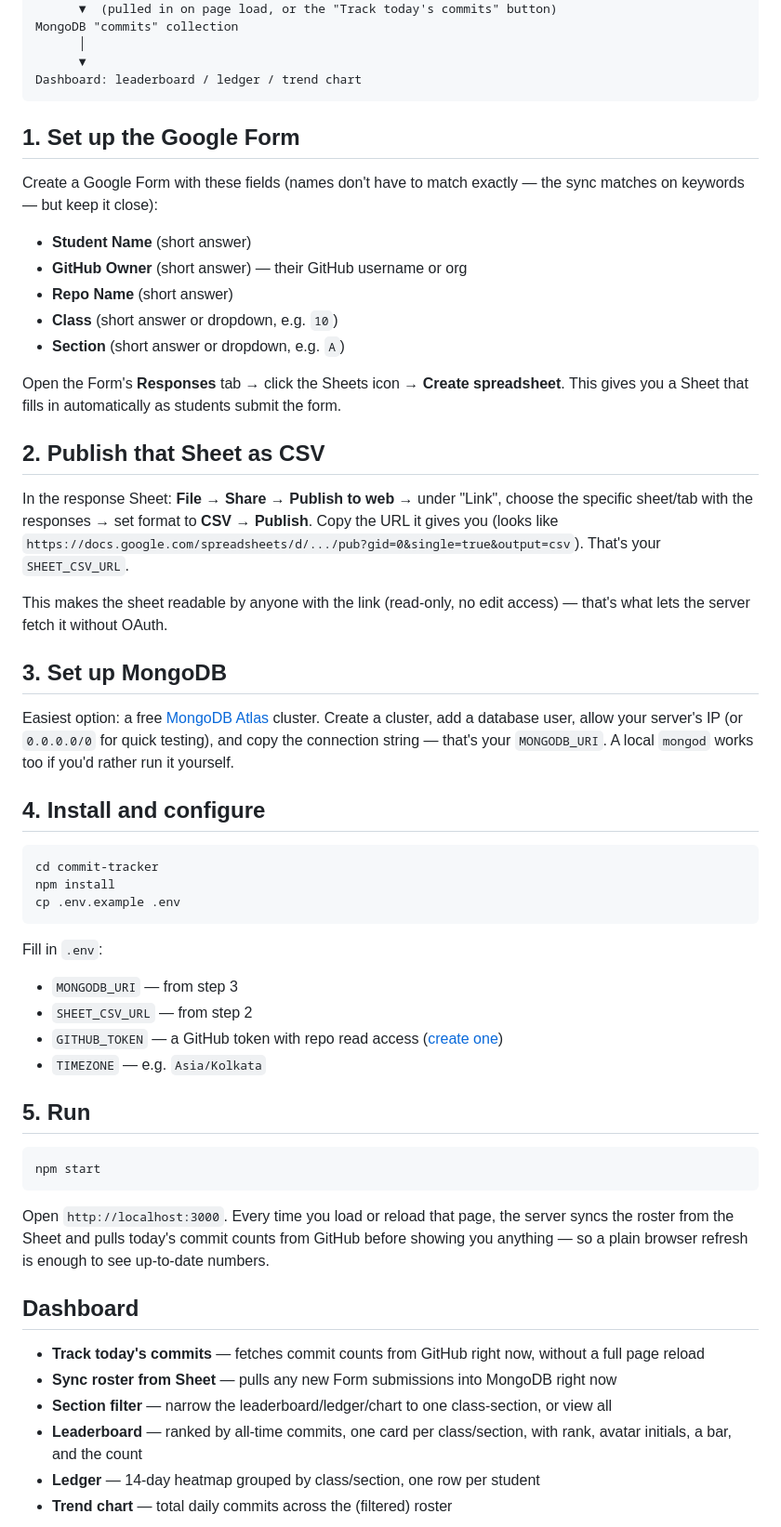
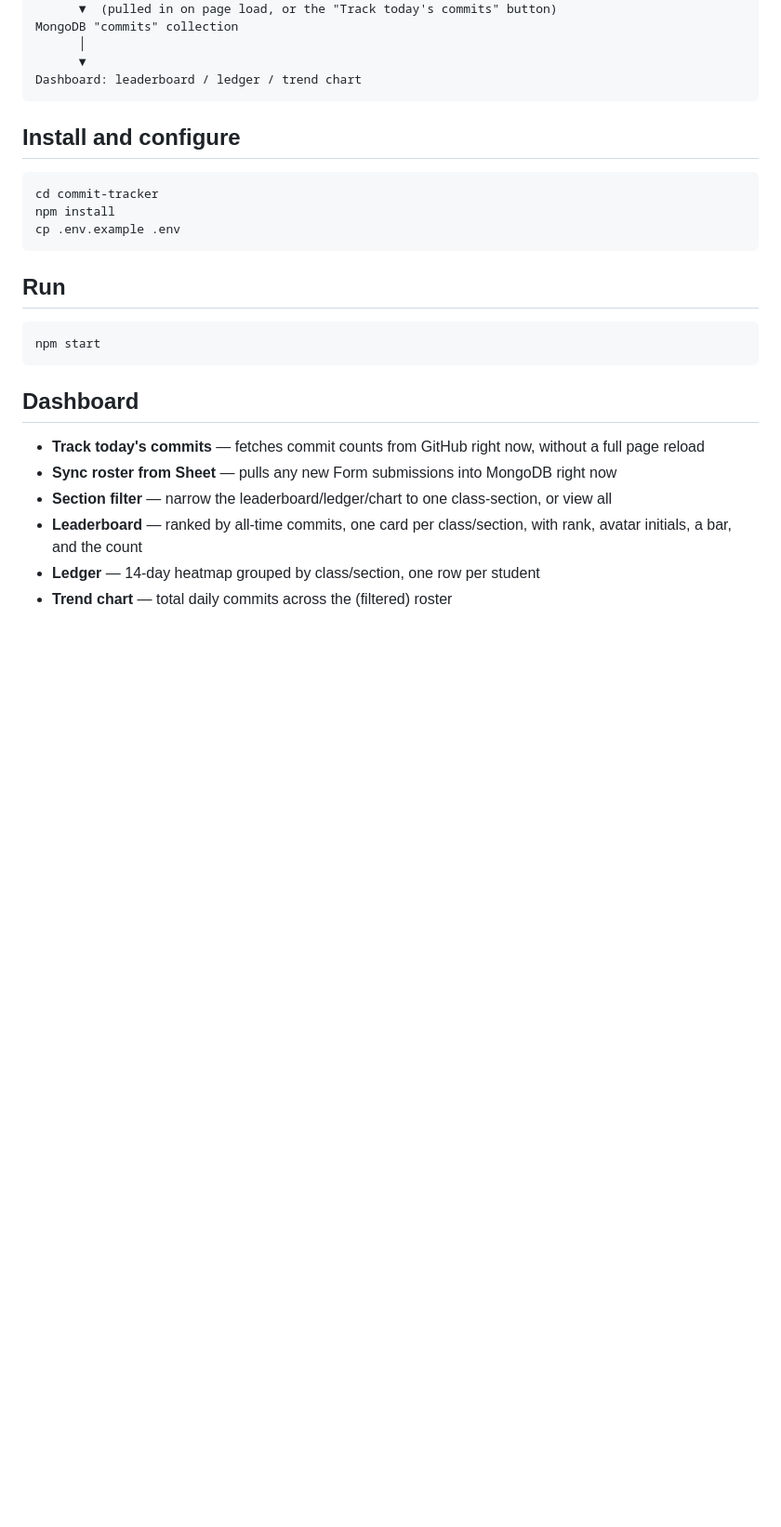
Before and after one commit to rudraksh1612/Git_Commit_Tracker, a Markdown page: data/README.md, the part around one of its changes. Shown at 93% size. Drawn GitHub-style; blank space fills up the shorter version.

Commit message:
Revise setup instructions
Updated the README to streamline setup instructions and removed outdated sections.

````diff
--- a/data/README.md
+++ b/data/README.md
@@ -26,40 +26,8 @@ MongoDB "commits" collection
 Dashboard: leaderboard / ledger / trend chart
 ```
 
-## 1. Set up the Google Form
 
-Create a Google Form with these fields (names don't have to match exactly —
-the sync matches on keywords — but keep it close):
-
-- **Student Name** (short answer)
-- **GitHub Owner** (short answer) — their GitHub username or org
-- **Repo Name** (short answer)
-- **Class** (short answer or dropdown, e.g. `10`)
-- **Section** (short answer or dropdown, e.g. `A`)
-
-Open the Form's **Responses** tab → click the Sheets icon → **Create
-spreadsheet**. This gives you a Sheet that fills in automatically as students
-submit the form.
-
-## 2. Publish that Sheet as CSV
-
-In the response Sheet: **File → Share → Publish to web** → under "Link",
-choose the specific sheet/tab with the responses → set format to **CSV** →
-**Publish**. Copy the URL it gives you (looks like
-`https://docs.google.com/spreadsheets/d/.../pub?gid=0&single=true&output=csv`).
-That's your `SHEET_CSV_URL`.
-
-This makes the sheet readable by anyone with the link (read-only, no
-edit access) — that's what lets the server fetch it without OAuth.
-
-## 3. Set up MongoDB
-
-Easiest option: a free [MongoDB Atlas](https://www.mongodb.com/cloud/atlas/register)
-cluster. Create a cluster, add a database user, allow your server's IP (or
-`0.0.0.0/0` for quick testing), and copy the connection string — that's your
-`MONGODB_URI`. A local `mongod` works too if you'd rather run it yourself.
-
-## 4. Install and configure
+## Install and configure
 
 ```bash
 cd commit-tracker
@@ -67,22 +35,13 @@ npm install
 cp .env.example .env
 ```
 
-Fill in `.env`:
-- `MONGODB_URI` — from step 3
-- `SHEET_CSV_URL` — from step 2
-- `GITHUB_TOKEN` — a GitHub token with repo read access ([create one](https://github.com/settings/tokens))
-- `TIMEZONE` — e.g. `Asia/Kolkata`
 
-## 5. Run
+## Run
 
 ```bash
 npm start
 ```
 
-Open `http://localhost:3000`. Every time you load or reload that page, the
-server syncs the roster from the Sheet and pulls today's commit counts from
-GitHub before showing you anything — so a plain browser refresh is enough to
-see up-to-date numbers.
 
 ## Dashboard
 
````
Also changed, not shown: other parts of data/README.md (+0 -32 lines).
